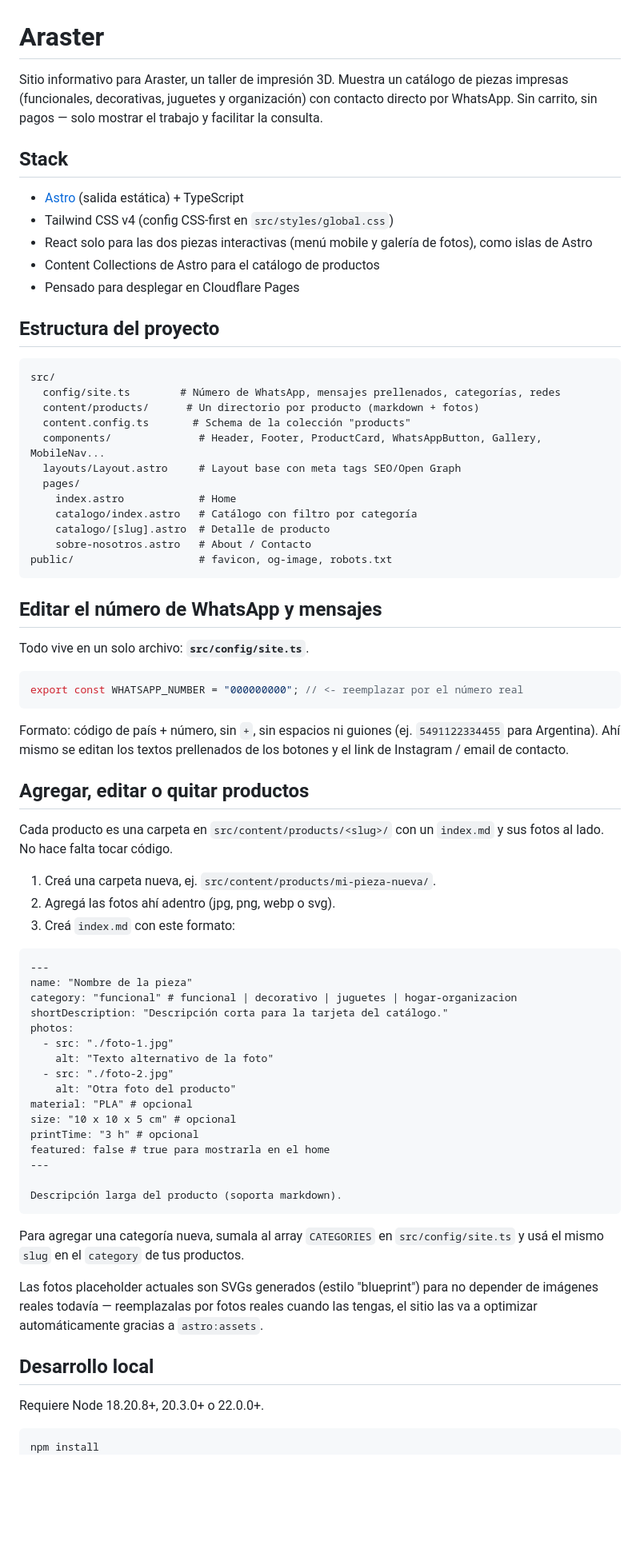
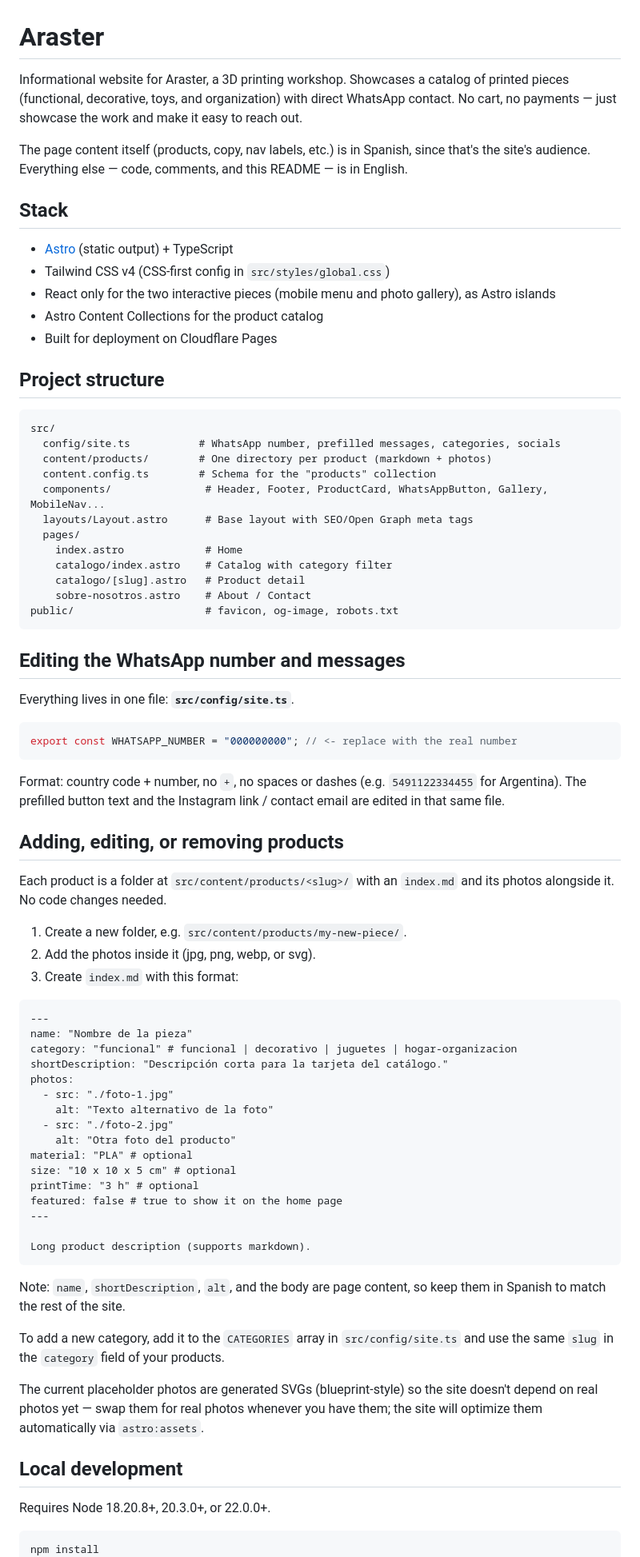
Before and after one commit to jsonarso/araster, a Markdown page: README.md, the part around one of its changes. Shown at 80% size. Drawn GitHub-style; blank space fills up the shorter version.

Commit message:
Translate README to English
Page content stays in Spanish (the site's audience); docs and code
should be in English per author preference.

Co-Authored-By: Claude Sonnet 5 <noreply@anthropic.com>
Claude-Session: https://claude.ai/code/session_01TKHk2wSA2oruARwtgocXoz

````diff
--- a/README.md
+++ b/README.md
@@ -1,54 +1,57 @@
 # Araster
 
-Sitio informativo para Araster, un taller de impresión 3D. Muestra un catálogo de piezas
-impresas (funcionales, decorativas, juguetes y organización) con contacto directo por
-WhatsApp. Sin carrito, sin pagos — solo mostrar el trabajo y facilitar la consulta.
+Informational website for Araster, a 3D printing workshop. Showcases a catalog of
+printed pieces (functional, decorative, toys, and organization) with direct WhatsApp
+contact. No cart, no payments — just showcase the work and make it easy to reach out.
+
+The page content itself (products, copy, nav labels, etc.) is in Spanish, since that's
+the site's audience. Everything else — code, comments, and this README — is in English.
 
 ## Stack
 
-- [Astro](https://astro.build) (salida estática) + TypeScript
-- Tailwind CSS v4 (config CSS-first en `src/styles/global.css`)
-- React solo para las dos piezas interactivas (menú mobile y galería de fotos), como islas de Astro
-- Content Collections de Astro para el catálogo de productos
-- Pensado para desplegar en Cloudflare Pages
+- [Astro](https://astro.build) (static output) + TypeScript
+- Tailwind CSS v4 (CSS-first config in `src/styles/global.css`)
+- React only for the two interactive pieces (mobile menu and photo gallery), as Astro islands
+- Astro Content Collections for the product catalog
+- Built for deployment on Cloudflare Pages
 
-## Estructura del proyecto
+## Project structure
 
 ```
 src/
-  config/site.ts        # Número de WhatsApp, mensajes prellenados, categorías, redes
-  content/products/      # Un directorio por producto (markdown + fotos)
-  content.config.ts       # Schema de la colección "products"
-  components/              # Header, Footer, ProductCard, WhatsAppButton, Gallery, MobileNav...
-  layouts/Layout.astro     # Layout base con meta tags SEO/Open Graph
+  config/site.ts           # WhatsApp number, prefilled messages, categories, socials
+  content/products/        # One directory per product (markdown + photos)
+  content.config.ts        # Schema for the "products" collection
+  components/               # Header, Footer, ProductCard, WhatsAppButton, Gallery, MobileNav...
+  layouts/Layout.astro      # Base layout with SEO/Open Graph meta tags
   pages/
-    index.astro            # Home
-    catalogo/index.astro   # Catálogo con filtro por categoría
-    catalogo/[slug].astro  # Detalle de producto
-    sobre-nosotros.astro   # About / Contacto
-public/                    # favicon, og-image, robots.txt
+    index.astro             # Home
+    catalogo/index.astro    # Catalog with category filter
+    catalogo/[slug].astro   # Product detail
+    sobre-nosotros.astro    # About / Contact
+public/                     # favicon, og-image, robots.txt
 ```
 
-## Editar el número de WhatsApp y mensajes
+## Editing the WhatsApp number and messages
 
-Todo vive en un solo archivo: **`src/config/site.ts`**.
+Everything lives in one file: **`src/config/site.ts`**.
 
 ```ts
-export const WHATSAPP_NUMBER = "000000000"; // <- reemplazar por el número real
+export const WHATSAPP_NUMBER = "000000000"; // <- replace with the real number
 ```
 
-Formato: código de país + número, sin `+`, sin espacios ni guiones (ej. `5491122334455`
-para Argentina). Ahí mismo se editan los textos prellenados de los botones y el link de
-Instagram / email de contacto.
+Format: country code + number, no `+`, no spaces or dashes (e.g. `5491122334455` for
+Argentina). The prefilled button text and the Instagram link / contact email are edited
+in that same file.
 
-## Agregar, editar o quitar productos
+## Adding, editing, or removing products
 
-Cada producto es una carpeta en `src/content/products/<slug>/` con un `index.md` y sus
-fotos al lado. No hace falta tocar código.
+Each product is a folder at `src/content/products/<slug>/` with an `index.md` and its
+photos alongside it. No code changes needed.
 
-1. Creá una carpeta nueva, ej. `src/content/products/mi-pieza-nueva/`.
-2. Agregá las fotos ahí adentro (jpg, png, webp o svg).
-3. Creá `index.md` con este formato:
+1. Create a new folder, e.g. `src/content/products/my-new-piece/`.
+2. Add the photos inside it (jpg, png, webp, or svg).
+3. Create `index.md` with this format:
 
 ```md
 ---
@@ -60,25 +63,28 @@ photos:
     alt: "Texto alternativo de la foto"
   - src: "./foto-2.jpg"
     alt: "Otra foto del producto"
-material: "PLA" # opcional
-size: "10 x 10 x 5 cm" # opcional
-printTime: "3 h" # opcional
-featured: false # true para mostrarla en el home
+material: "PLA" # optional
+size: "10 x 10 x 5 cm" # optional
+printTime: "3 h" # optional
+featured: false # true to show it on the home page
 ---
 
-Descripción larga del producto (soporta markdown).
+Long product description (supports markdown).
 ```
 
-Para agregar una categoría nueva, sumala al array `CATEGORIES` en `src/config/site.ts` y
-usá el mismo `slug` en el `category` de tus productos.
+Note: `name`, `shortDescription`, `alt`, and the body are page content, so keep them in
+Spanish to match the rest of the site.
 
-Las fotos placeholder actuales son SVGs generados (estilo "blueprint") para no depender de
-imágenes reales todavía — reemplazalas por fotos reales cuando las tengas, el sitio las va
-a optimizar automáticamente gracias a `astro:assets`.
+To add a new category, add it to the `CATEGORIES` array in `src/config/site.ts` and use
+the same `slug` in the `category` field of your products.
 
-## Desarrollo local
+The current placeholder photos are generated SVGs (blueprint-style) so the site doesn't
+depend on real photos yet — swap them for real photos whenever you have them; the site
+will optimize them automatically via `astro:assets`.
 
-Requiere Node 18.20.8+, 20.3.0+ o 22.0.0+.
+## Local development
+
+Requires Node 18.20.8+, 20.3.0+, or 22.0.0+.
 
 ```bash
 npm install
````
Also changed, not shown: other parts of README.md (+21 -21 lines).
